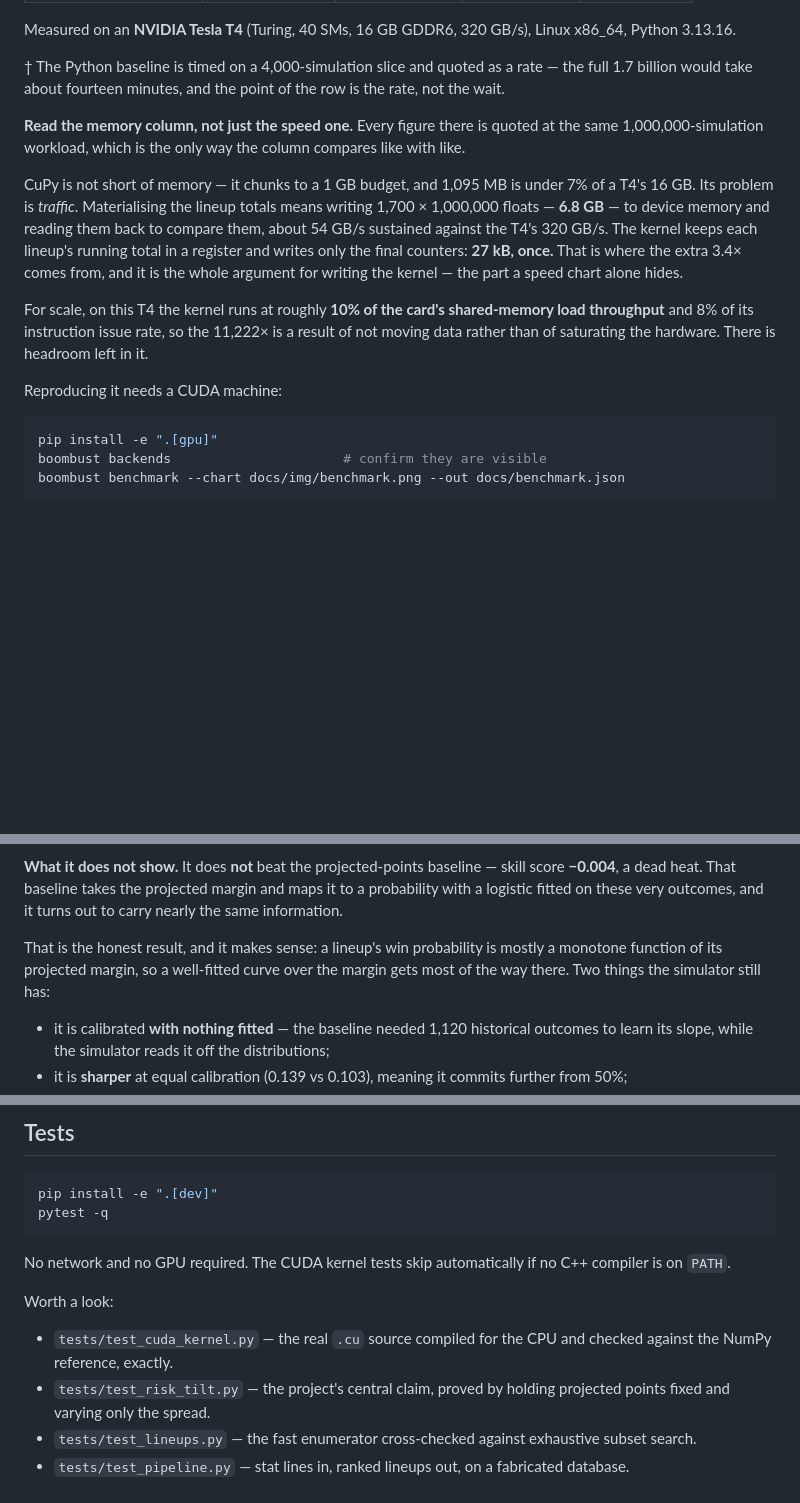
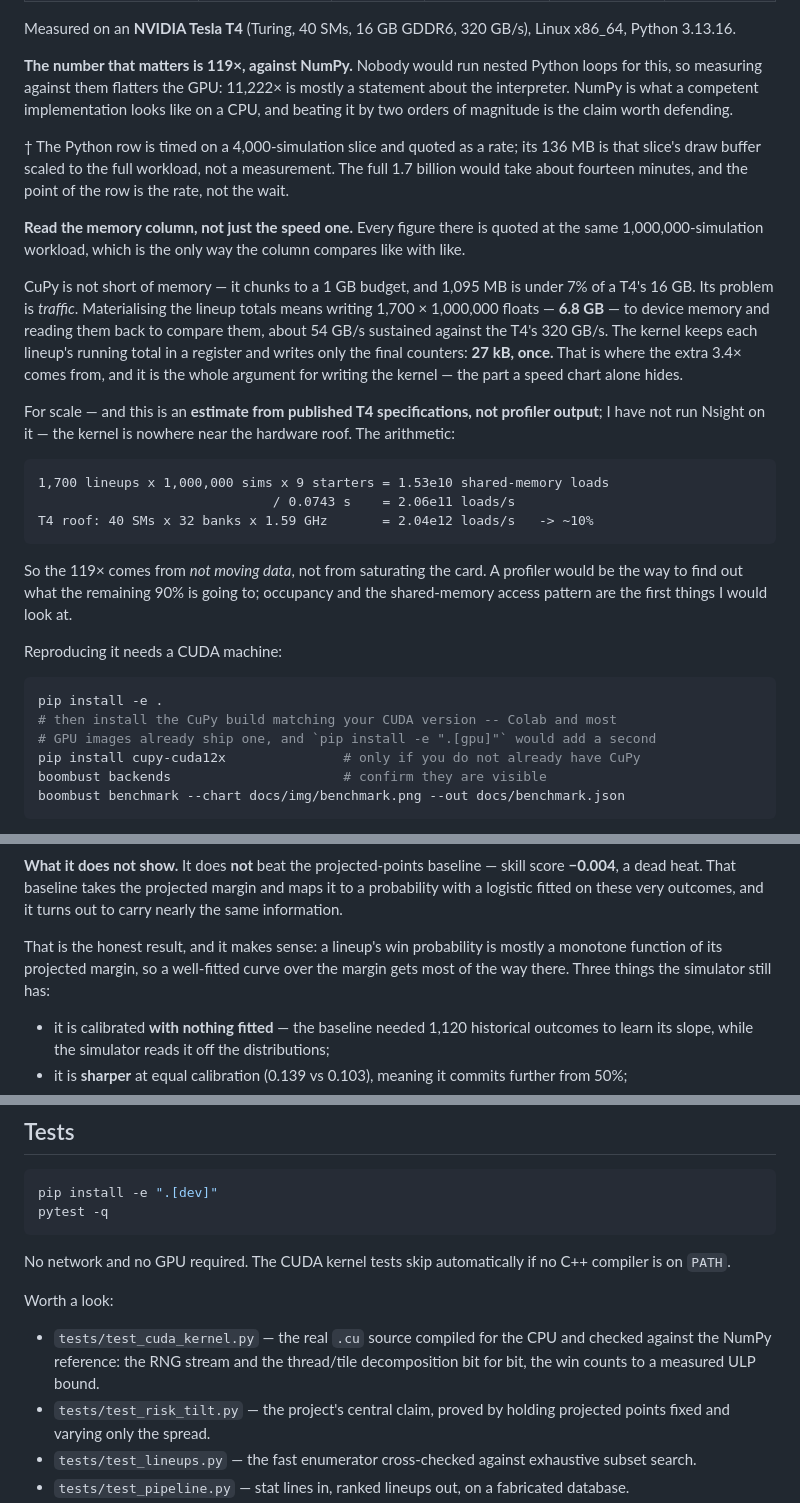
Before and after one commit to selenazhang2025/BoomBox, a Markdown page: README.md, 3 parts joined by grey strips. Rendered like a GitHub page; blank space fills up the shorter version.

````diff
--- a/README.md
+++ b/README.md
@@ -198,18 +206,31 @@ One *lineup-simulation* = sum one candidate lineup's starters for one simulated
 
 Measured on an **NVIDIA Tesla T4** (Turing, 40 SMs, 16 GB GDDR6, 320 GB/s), Linux x86_64, Python 3.13.16.
 
-† The Python baseline is timed on a 4,000-simulation slice and quoted as a rate — the full 1.7 billion would take about fourteen minutes, and the point of the row is the rate, not the wait.
+**The number that matters is 119×, against NumPy.** Nobody would run nested Python loops for this, so measuring against them flatters the GPU: 11,222× is mostly a statement about the interpreter. NumPy is what a competent implementation looks like on a CPU, and beating it by two orders of magnitude is the claim worth defending.
+
+† The Python row is timed on a 4,000-simulation slice and quoted as a rate; its 136 MB is that slice's draw buffer scaled to the full workload, not a measurement. The full 1.7 billion would take about fourteen minutes, and the point of the row is the rate, not the wait.
 
 **Read the memory column, not just the speed one.** Every figure there is quoted at the same 1,000,000-simulation workload, which is the only way the column compares like with like.
 
 CuPy is not short of memory — it chunks to a 1 GB budget, and 1,095 MB is under 7% of a T4's 16 GB. Its problem is *traffic*. Materialising the lineup totals means writing 1,700 × 1,000,000 floats — **6.8 GB** — to device memory and reading them back to compare them, about 54 GB/s sustained against the T4's 320 GB/s. The kernel keeps each lineup's running total in a register and writes only the final counters: **27 kB, once.** That is where the extra 3.4× comes from, and it is the whole argument for writing the kernel — the part a speed chart alone hides.
 
-For scale, on this T4 the kernel runs at roughly **10% of the card's shared-memory load throughput** and 8% of its instruction issue rate, so the 11,222× is a result of not moving data rather than of saturating the hardware. There is headroom left in it.
+For scale — and this is an **estimate from published T4 specifications, not profiler output**; I have not run Nsight on it — the kernel is nowhere near the hardware roof. The arithmetic:
+
+```
+1,700 lineups x 1,000,000 sims x 9 starters = 1.53e10 shared-memory loads
+                              / 0.0743 s    = 2.06e11 loads/s
+T4 roof: 40 SMs x 32 banks x 1.59 GHz       = 2.04e12 loads/s   -> ~10%
+```
+
+So the 119× comes from *not moving data*, not from saturating the card. A profiler would be the way to find out what the remaining 90% is going to; occupancy and the shared-memory access pattern are the first things I would look at.
 
 Reproducing it needs a CUDA machine:
 
 ```bash
-pip install -e ".[gpu]"
+pip install -e .
+# then install the CuPy build matching your CUDA version -- Colab and most
+# GPU images already ship one, and `pip install -e ".[gpu]"` would add a second
+pip install cupy-cuda12x               # only if you do not already have CuPy
 boombust backends                      # confirm they are visible
 boombust benchmark --chart docs/img/benchmark.png --out docs/benchmark.json
 ```
@@ -241,7 +262,7 @@ python scripts/make_charts.py --benchmark-from docs/benchmark.json
 
 **What it does not show.** It does **not** beat the projected-points baseline — skill score **−0.004**, a dead heat. That baseline takes the projected margin and maps it to a probability with a logistic fitted on these very outcomes, and it turns out to carry nearly the same information.
 
-That is the honest result, and it makes sense: a lineup's win probability is mostly a monotone function of its projected margin, so a well-fitted curve over the margin gets most of the way there. Two things the simulator still has:
+That is the honest result, and it makes sense: a lineup's win probability is mostly a monotone function of its projected margin, so a well-fitted curve over the margin gets most of the way there. Three things the simulator still has:
 
 - it is calibrated **with nothing fitted** — the baseline needed 1,120 historical outcomes to learn its slope, while the simulator reads it off the distributions;
 - it is **sharper** at equal calibration (0.139 vs 0.103), meaning it commits further from 50%;
@@ -354,7 +374,7 @@ No network and no GPU required. The CUDA kernel tests skip automatically if no C
 
 Worth a look:
 
-- `tests/test_cuda_kernel.py` — the real `.cu` source compiled for the CPU and checked against the NumPy reference, exactly.
+- `tests/test_cuda_kernel.py` — the real `.cu` source compiled for the CPU and checked against the NumPy reference: the RNG stream and the thread/tile decomposition bit for bit, the win counts to a measured ULP bound.
 - `tests/test_risk_tilt.py` — the project's central claim, proved by holding projected points fixed and varying only the spread.
 - `tests/test_lineups.py` — the fast enumerator cross-checked against exhaustive subset search.
 - `tests/test_pipeline.py` — stat lines in, ranked lineups out, on a fabricated database.
````
Also changed, not shown: other parts of README.md (+16 -9 lines), docs/img/benchmark-dark.png, docs/img/benchmark.png, 5 other files.
